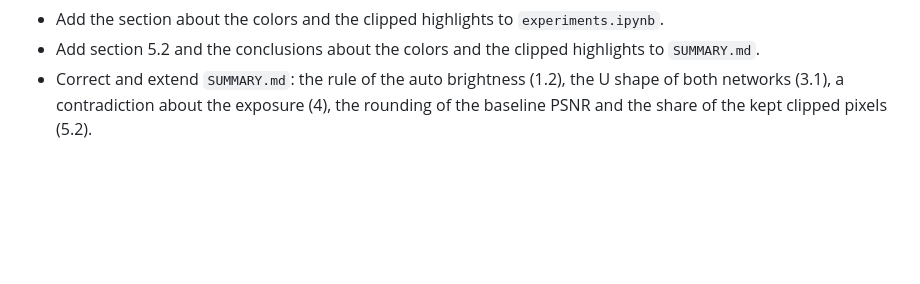
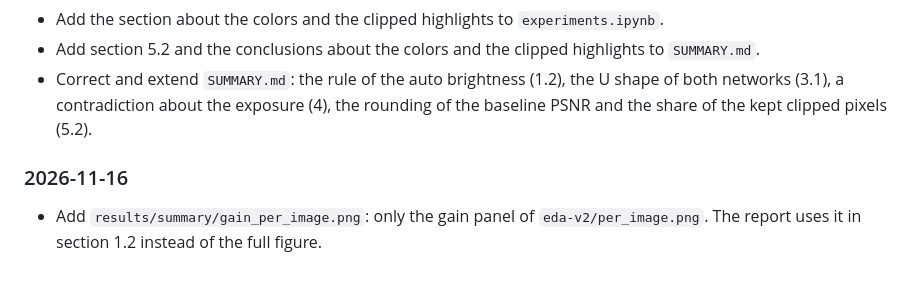
Before and after one commit to nataliachoszczyk/ComputerVisionAndImageProcessing, a Markdown page: 02-low-light-enhancement/WORKLOG.md, the part around the change. Rendered like a GitHub page; blank space fills up the shorter version.

Commit message:
Show only the gain panel in the report

```diff
--- a/02-low-light-enhancement/WORKLOG.md
+++ b/02-low-light-enhancement/WORKLOG.md
@@ -73,3 +73,7 @@
 - Add the section about the colors and the clipped highlights to `experiments.ipynb`.
 - Add section 5.2 and the conclusions about the colors and the clipped highlights to `SUMMARY.md`.
 - Correct and extend `SUMMARY.md`: the rule of the auto brightness (1.2), the U shape of both networks (3.1), a contradiction about the exposure (4), the rounding of the baseline PSNR and the share of the kept clipped pixels (5.2).
+
+### 2026-11-16
+
+- Add `results/summary/gain_per_image.png`: only the gain panel of `eda-v2/per_image.png`. The report uses it in section 1.2 instead of the full figure.
```
Also changed, not shown: 02-low-light-enhancement/SUMMARY.md (+1 -1 lines), 02-low-light-enhancement/results/summary/gain_per_image.png (added), 1 other file.
